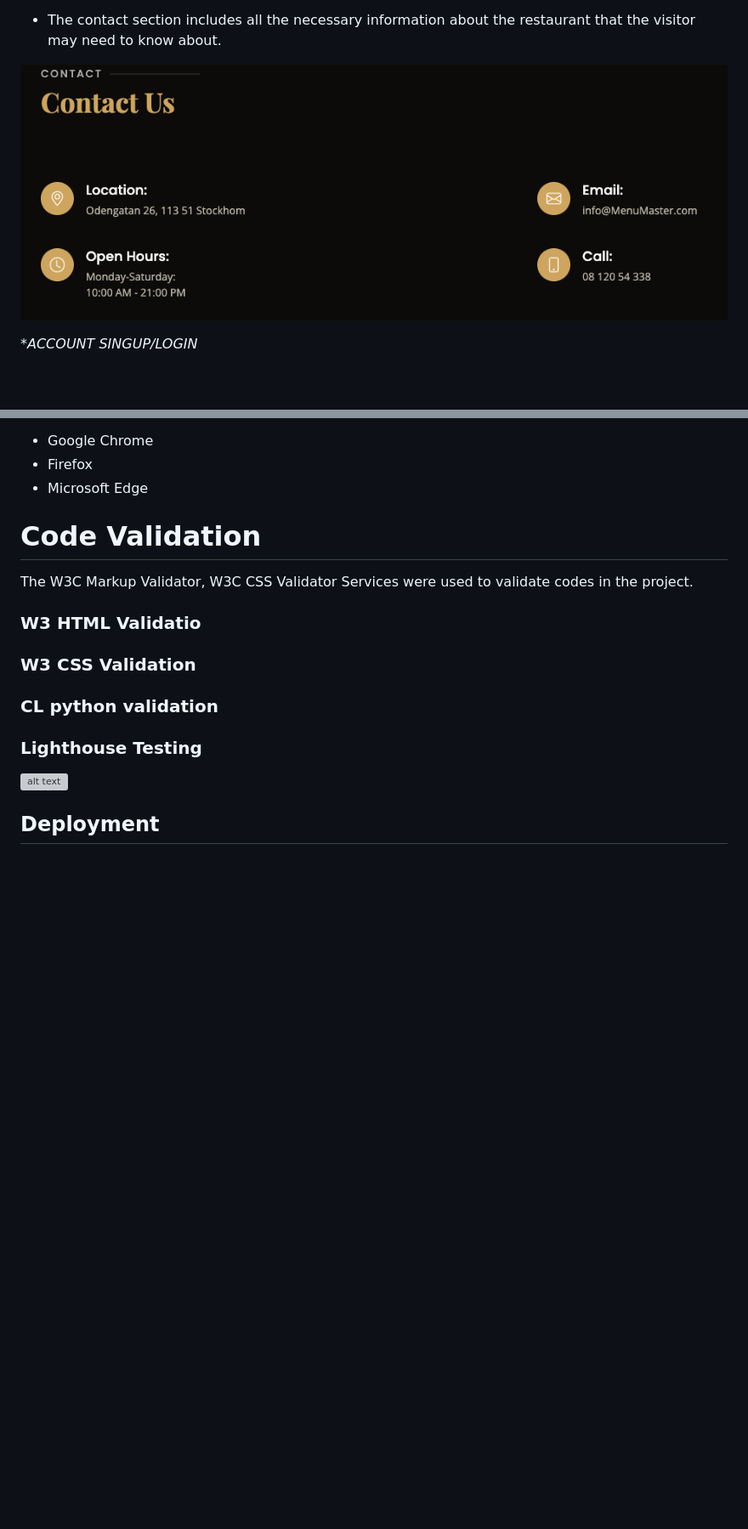
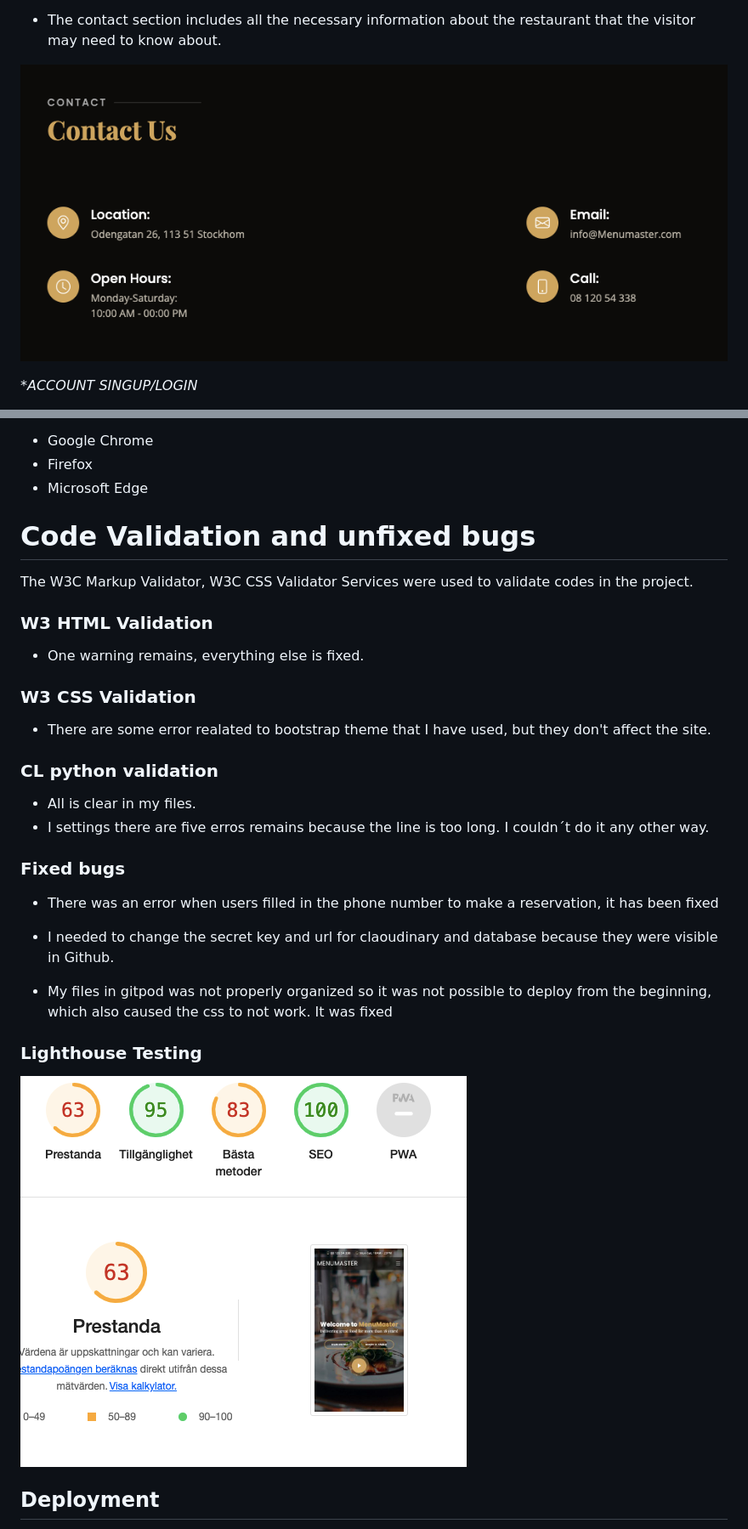
Before and after one commit to Meyaal/Dine, a Markdown page: README.md, 2 parts joined by grey strips. Shown: that part at 85% size. Drawn GitHub-style; pictures changed too: docs/Skärmavbild 2023-06-11 kl. 09.25.48.png (added), docs/info.png; blank space fills up the shorter version; grey boxes are pictures that could not be loaded.

Commit message:
add images to readme and remove file TEST.MD

```diff
--- a/README.md
+++ b/README.md
@@ -244,19 +251,30 @@ Testing has been carried out on the following browsers:
 - Firefox
 - Microsoft Edge
 
-# Code Validation
+# Code Validation and unfixed bugs
 The W3C Markup Validator, W3C CSS Validator Services were used to validate codes in the project.
 
-### W3 HTML Validatio
+### W3 HTML Validation
+- One warning remains, everything else is fixed.
 
 ### W3 CSS Validation
+- There are some error realated to bootstrap theme that I have used, but they don't affect the site.
 
 ### CL python validation
+- All is clear in my files.
+- I settings there are five erros remains because the line is too long. I couldn´t do it any other way.
 
+### Fixed bugs
+
+* There was an error when users filled in the phone number to make a reservation, it has been fixed
+
+* I needed to change the secret key and url for claoudinary and database because they were visible in Github.
+
+* My files in gitpod was not properly organized so it was not possible to deploy from the beginning, which also caused the css to not work. It was fixed
 
 ### Lighthouse Testing
 
-![alt text]()
+![alt text](docs/Ska%CC%88rmavbild%202023-06-11%20kl.%2009.25.48.png)
 
 
 
```
Also changed, not shown: other parts of README.md (+12 -5 lines), docs/TESTING.MD (deleted, +0 -4 lines), docs/Skärmavbild 2023-07-04 kl. 15.06.48.png (added), docs/about.png (added), 1 other file.
